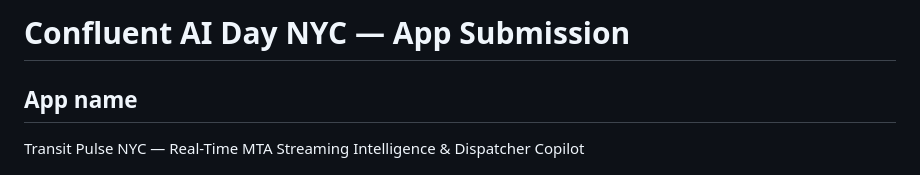
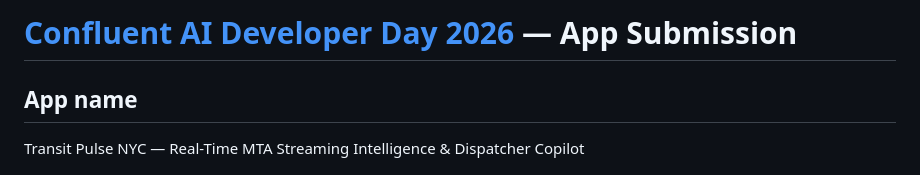
Before and after one commit to idjevm/transit-pulse-nyc, a Markdown page: docs/SUBMISSION.md, the part around the change. GitHub-like rendering.

```diff
--- a/docs/SUBMISSION.md
+++ b/docs/SUBMISSION.md
@@ -1,4 +1,4 @@
-# Confluent AI Day NYC — App Submission
+# [Confluent AI Developer Day 2026](https://events.confluent.io/ai-developerday-2026) — App Submission
 
 ## App name
 Transit Pulse NYC — Real-Time MTA Streaming Intelligence & Dispatcher Copilot
```
Also changed, not shown: README.md (+3 -1 lines), docs/SELF-SERVICE.md (+1 -1 lines).
